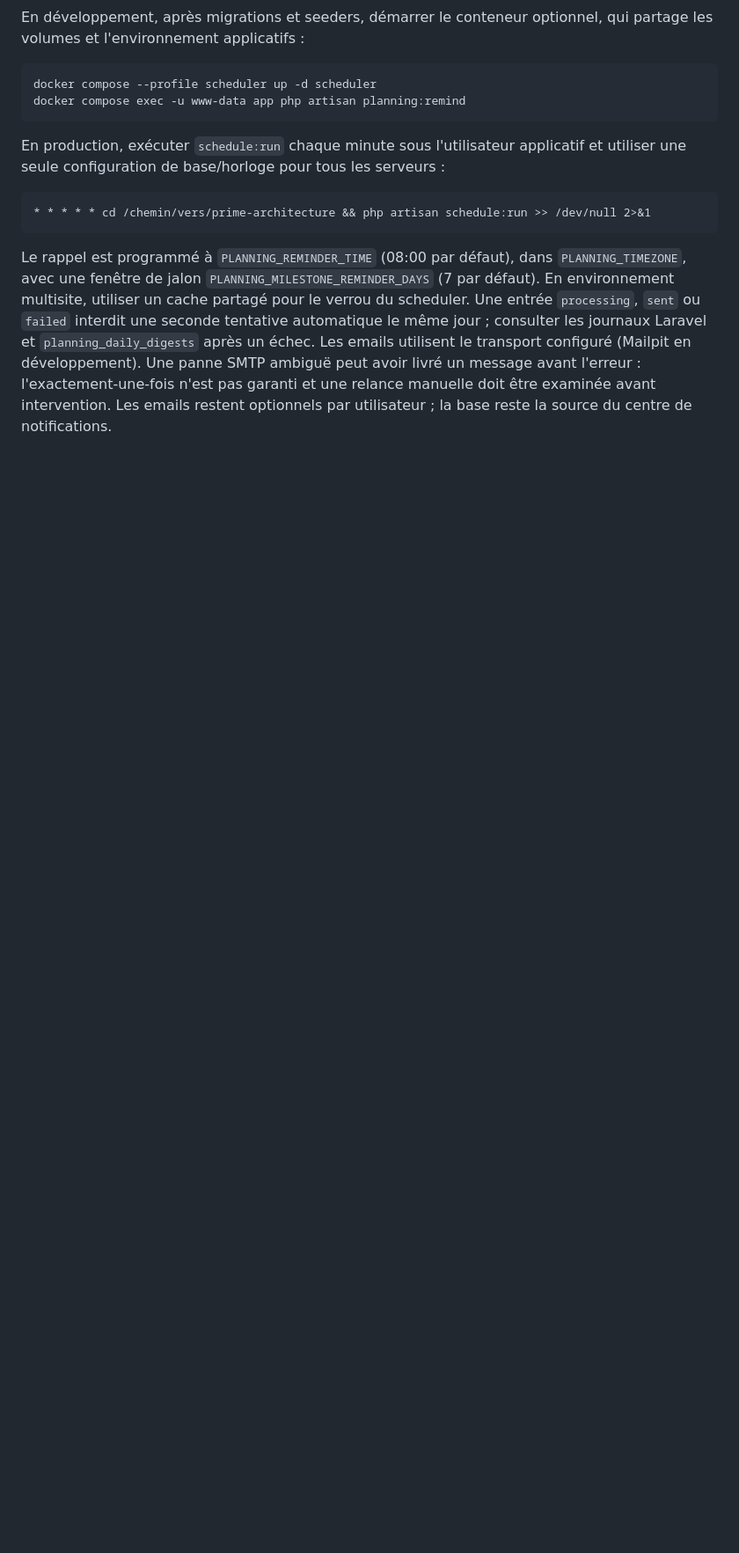
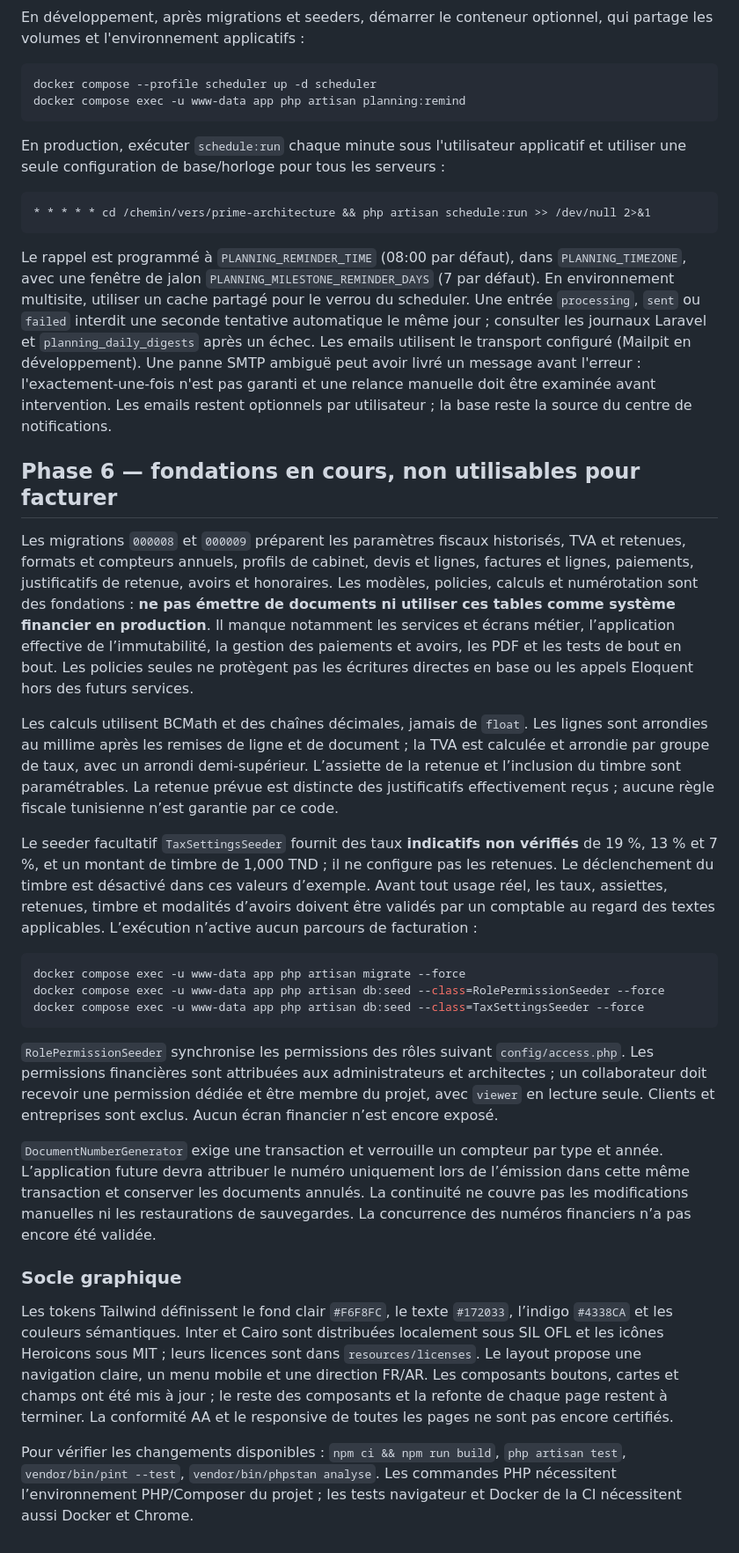
Before and after one commit to HamdiSouissi/prime-architecture, a Markdown page: README.md, the part around one of its changes. Shown at 88% size. GitHub-like rendering; blank space fills up the shorter version.

Commit message:
docs: describe unfinished billing and design foundations
Co-authored-by: arena-agent <297053741+arena-agent@users.noreply.github.com>

````diff
--- a/README.md
+++ b/README.md
@@ -250,3 +250,28 @@ En production, exécuter `schedule:run` chaque minute sous l'utilisateur applica
 ```
 
 Le rappel est programmé à `PLANNING_REMINDER_TIME` (08:00 par défaut), dans `PLANNING_TIMEZONE`, avec une fenêtre de jalon `PLANNING_MILESTONE_REMINDER_DAYS` (7 par défaut). En environnement multisite, utiliser un cache partagé pour le verrou du scheduler. Une entrée `processing`, `sent` ou `failed` interdit une seconde tentative automatique le même jour ; consulter les journaux Laravel et `planning_daily_digests` après un échec. Les emails utilisent le transport configuré (Mailpit en développement). Une panne SMTP ambiguë peut avoir livré un message avant l'erreur : l'exactement-une-fois n'est pas garanti et une relance manuelle doit être examinée avant intervention. Les emails restent optionnels par utilisateur ; la base reste la source du centre de notifications.
+
+
+## Phase 6 — fondations en cours, non utilisables pour facturer
+
+Les migrations `000008` et `000009` préparent les paramètres fiscaux historisés, TVA et retenues, formats et compteurs annuels, profils de cabinet, devis et lignes, factures et lignes, paiements, justificatifs de retenue, avoirs et honoraires. Les modèles, policies, calculs et numérotation sont des fondations : **ne pas émettre de documents ni utiliser ces tables comme système financier en production**. Il manque notamment les services et écrans métier, l’application effective de l’immutabilité, la gestion des paiements et avoirs, les PDF et les tests de bout en bout. Les policies seules ne protègent pas les écritures directes en base ou les appels Eloquent hors des futurs services.
+
+Les calculs utilisent BCMath et des chaînes décimales, jamais de `float`. Les lignes sont arrondies au millime après les remises de ligne et de document ; la TVA est calculée et arrondie par groupe de taux, avec un arrondi demi-supérieur. L’assiette de la retenue et l’inclusion du timbre sont paramétrables. La retenue prévue est distincte des justificatifs effectivement reçus ; aucune règle fiscale tunisienne n’est garantie par ce code.
+
+Le seeder facultatif `TaxSettingsSeeder` fournit des taux **indicatifs non vérifiés** de 19 %, 13 % et 7 %, et un montant de timbre de 1,000 TND ; il ne configure pas les retenues. Le déclenchement du timbre est désactivé dans ces valeurs d’exemple. Avant tout usage réel, les taux, assiettes, retenues, timbre et modalités d’avoirs doivent être validés par un comptable au regard des textes applicables. L’exécution n’active aucun parcours de facturation :
+
+```sh
+docker compose exec -u www-data app php artisan migrate --force
+docker compose exec -u www-data app php artisan db:seed --class=RolePermissionSeeder --force
+docker compose exec -u www-data app php artisan db:seed --class=TaxSettingsSeeder --force
+```
+
+`RolePermissionSeeder` synchronise les permissions des rôles suivant `config/access.php`. Les permissions financières sont attribuées aux administrateurs et architectes ; un collaborateur doit recevoir une permission dédiée et être membre du projet, avec `viewer` en lecture seule. Clients et entreprises sont exclus. Aucun écran financier n’est encore exposé.
+
+`DocumentNumberGenerator` exige une transaction et verrouille un compteur par type et année. L’application future devra attribuer le numéro uniquement lors de l’émission dans cette même transaction et conserver les documents annulés. La continuité ne couvre pas les modifications manuelles ni les restaurations de sauvegardes. La concurrence des numéros financiers n’a pas encore été validée.
+
+### Socle graphique
+
+Les tokens Tailwind définissent le fond clair `#F6F8FC`, le texte `#172033`, l’indigo `#4338CA` et les couleurs sémantiques. Inter et Cairo sont distribuées localement sous SIL OFL et les icônes Heroicons sous MIT ; leurs licences sont dans `resources/licenses`. Le layout propose une navigation claire, un menu mobile et une direction FR/AR. Les composants boutons, cartes et champs ont été mis à jour ; le reste des composants et la refonte de chaque page restent à terminer. La conformité AA et le responsive de toutes les pages ne sont pas encore certifiés.
+
+Pour vérifier les changements disponibles : `npm ci && npm run build`, `php artisan test`, `vendor/bin/pint --test`, `vendor/bin/phpstan analyse`. Les commandes PHP nécessitent l’environnement PHP/Composer du projet ; les tests navigateur et Docker de la CI nécessitent aussi Docker et Chrome.
````
Also changed, not shown: other parts of README.md (+2 -2 lines).
